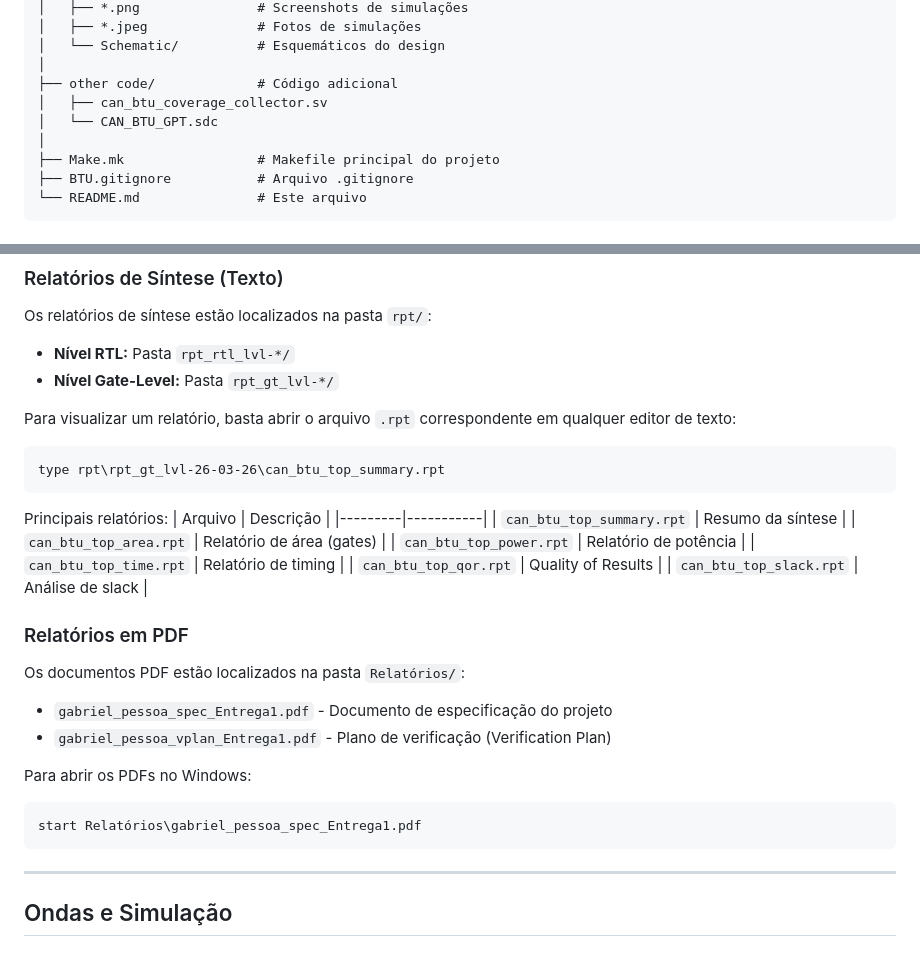
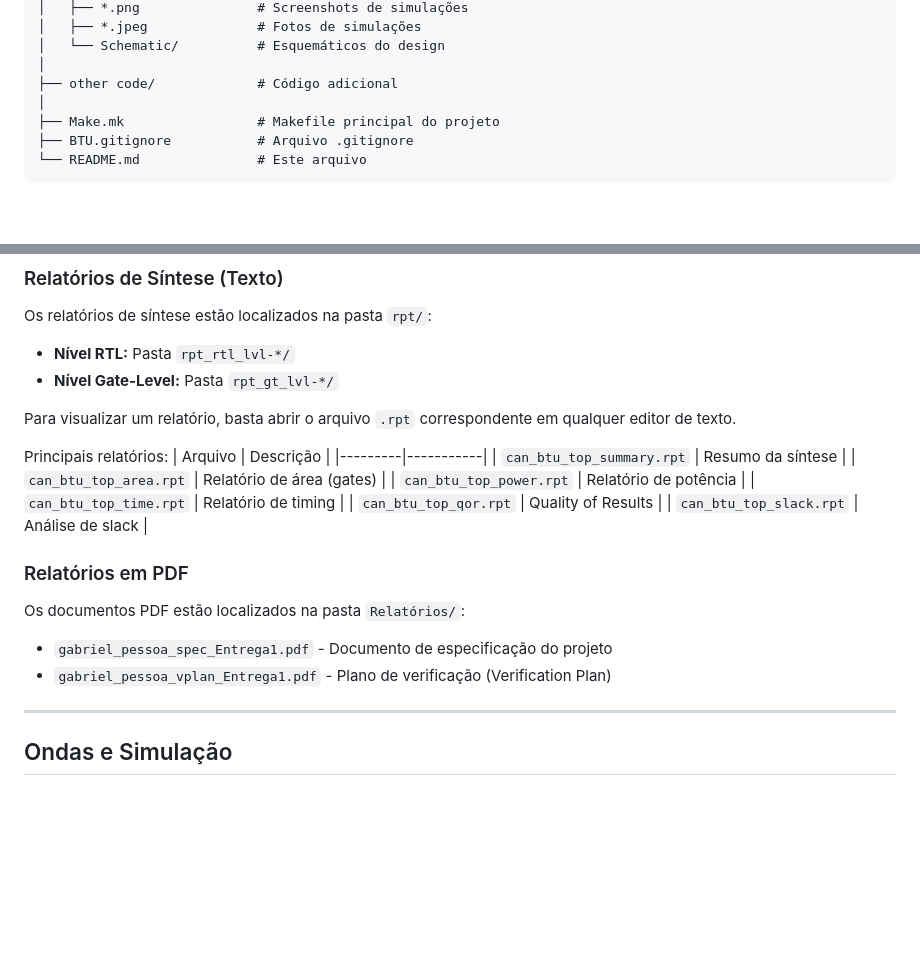
Before and after one commit to gabrieomineiro/CAN_BTU, a Markdown page: README.md, 2 parts joined by grey strips. GitHub-like rendering; blank space fills up the shorter version.

````diff
--- a/README.md
+++ b/README.md
@@ -75,8 +75,6 @@ O módulo CAN_BTU é responsável por:
 │   └── Schematic/          # Esquemáticos do design
 │
 ├── other code/             # Código adicional
-│   ├── can_btu_coverage_collector.sv
-│   └── CAN_BTU_GPT.sdc
 │
 ├── Make.mk                 # Makefile principal do projeto
 ├── BTU.gitignore           # Arquivo .gitignore
@@ -186,11 +184,8 @@ Os relatórios de síntese estão localizados na pasta `rpt/`:
 - **Nível RTL:** Pasta `rpt_rtl_lvl-*/`
 - **Nível Gate-Level:** Pasta `rpt_gt_lvl-*/`
 
-Para visualizar um relatório, basta abrir o arquivo `.rpt` correspondente em qualquer editor de texto:
+Para visualizar um relatório, basta abrir o arquivo `.rpt` correspondente em qualquer editor de texto.
 
-```cmd
-type rpt\rpt_gt_lvl-26-03-26\can_btu_top_summary.rpt
-```
 
 Principais relatórios:
 | Arquivo | Descrição |
@@ -208,11 +203,6 @@ Os documentos PDF estão localizados na pasta `Relatórios/`:
 
 - `gabriel_pessoa_spec_Entrega1.pdf` - Documento de especificação do projeto
 - `gabriel_pessoa_vplan_Entrega1.pdf` - Plano de verificação (Verification Plan)
-
-Para abrir os PDFs no Windows:
-```cmd
-start Relatórios\gabriel_pessoa_spec_Entrega1.pdf
-```
 
 ---
 
````
